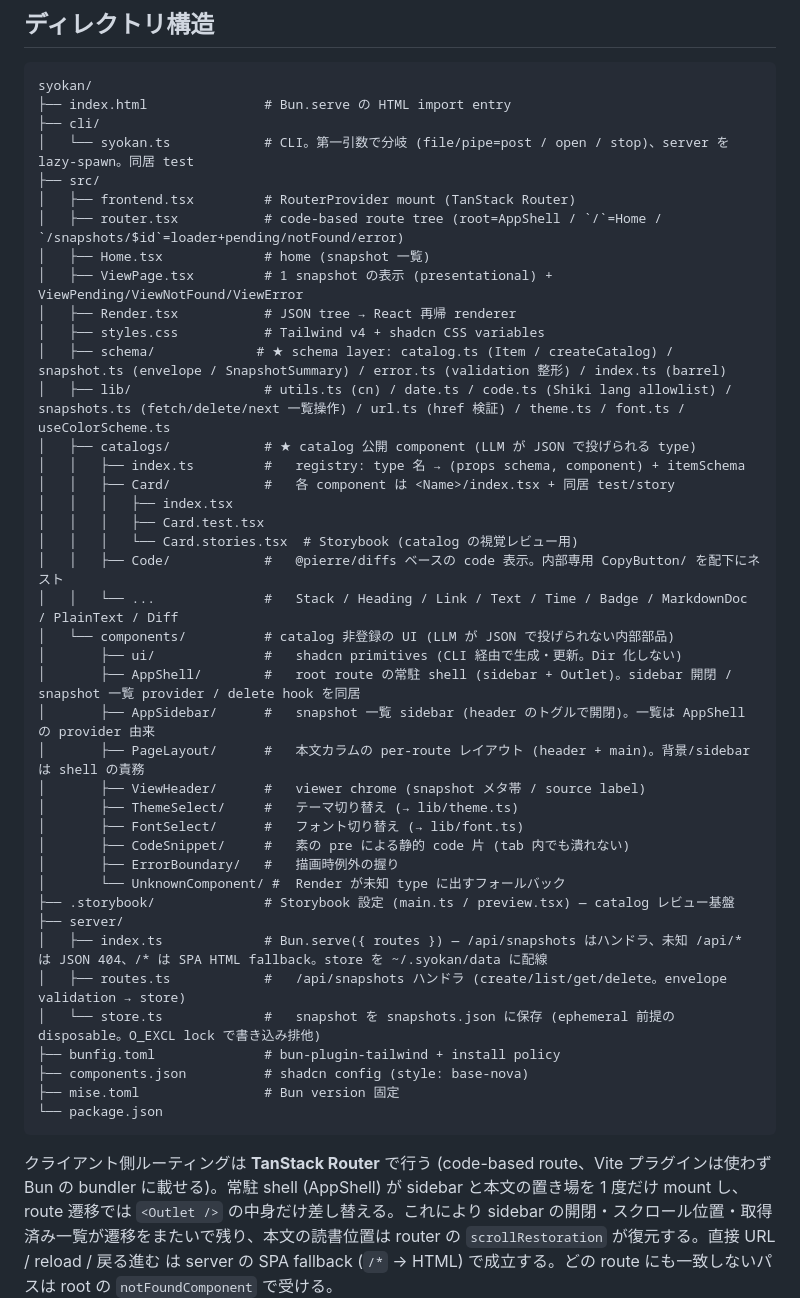
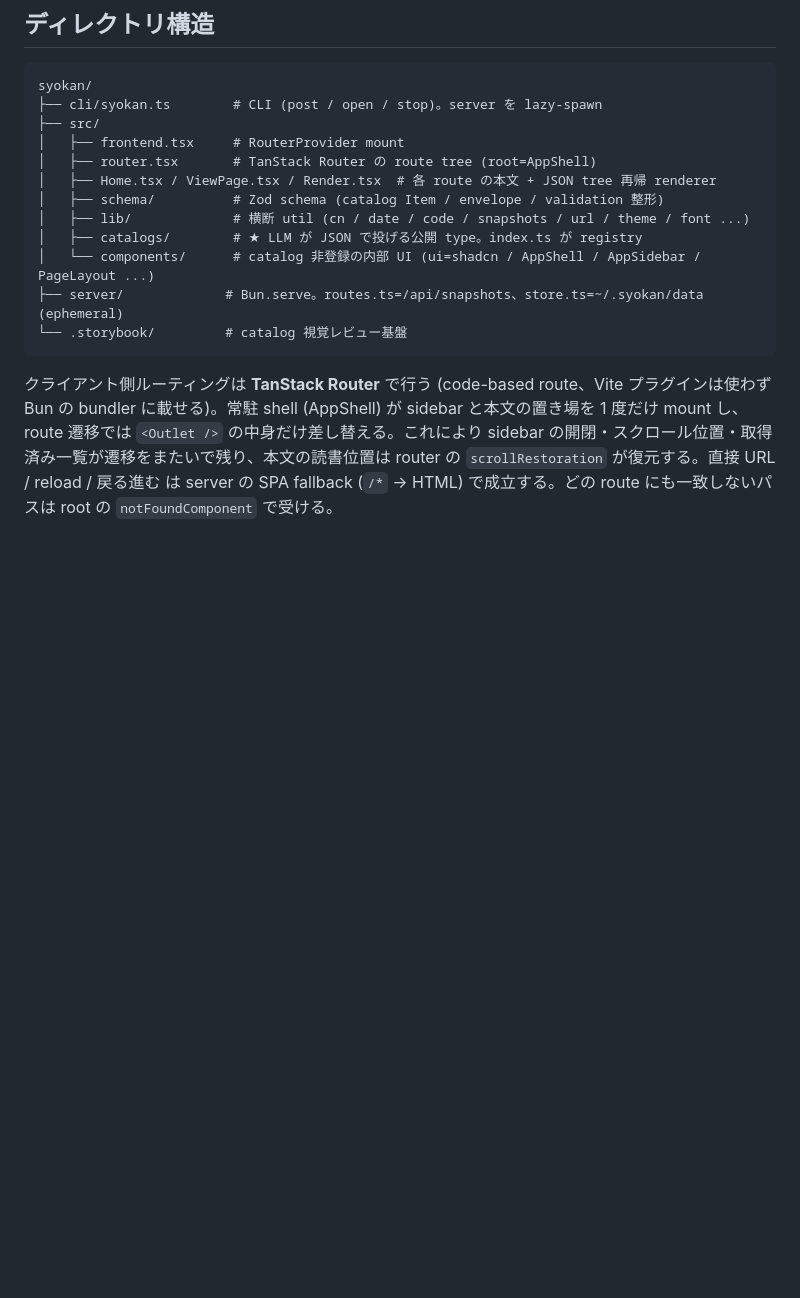
Before and after one commit to wwwyo/syokan, a Markdown page: AGENTS.md, the part around the change. Rendered like a GitHub page; blank space fills up the shorter version.

Commit message:
docs(view-layer): AGENTS のディレクトリ構造ツリーを簡潔化

````diff
--- a/AGENTS.md
+++ b/AGENTS.md
@@ -99,46 +99,17 @@ LLM に「JSXを書かせる」のではなく、**schema を満たす JSON tree
 
 ```
 syokan/
-├── index.html               # Bun.serve の HTML import entry
-├── cli/
-│   └── syokan.ts            # CLI。第一引数で分岐 (file/pipe=post / open / stop)、server を lazy-spawn。同居 test
+├── cli/syokan.ts        # CLI (post / open / stop)。server を lazy-spawn
 ├── src/
-│   ├── frontend.tsx         # RouterProvider mount (TanStack Router)
-│   ├── router.tsx           # code-based route tree (root=AppShell / `/`=Home / `/snapshots/$id`=loader+pending/notFound/error)
-│   ├── Home.tsx             # home (snapshot 一覧)
-│   ├── ViewPage.tsx         # 1 snapshot の表示 (presentational) + ViewPending/ViewNotFound/ViewError
-│   ├── Render.tsx           # JSON tree → React 再帰 renderer
-│   ├── styles.css           # Tailwind v4 + shadcn CSS variables
-│   ├── schema/             # ★ schema layer: catalog.ts (Item / createCatalog) / snapshot.ts (envelope / SnapshotSummary) / error.ts (validation 整形) / index.ts (barrel)
-│   ├── lib/                 # utils.ts (cn) / date.ts / code.ts (Shiki lang allowlist) / snapshots.ts (fetch/delete/next 一覧操作) / url.ts (href 検証) / theme.ts / font.ts / useColorScheme.ts
-│   ├── catalogs/            # ★ catalog 公開 component (LLM が JSON で投げられる type)
-│   │   ├── index.ts         #   registry: type 名 → (props schema, component) + itemSchema
-│   │   ├── Card/            #   各 component は <Name>/index.tsx + 同居 test/story
-│   │   │   ├── index.tsx
-│   │   │   ├── Card.test.tsx
-│   │   │   └── Card.stories.tsx  # Storybook (catalog の視覚レビュー用)
-│   │   ├── Code/            #   @pierre/diffs ベースの code 表示。内部専用 CopyButton/ を配下にネスト
-│   │   └── ...              #   Stack / Heading / Link / Text / Time / Badge / MarkdownDoc / PlainText / Diff
-│   └── components/          # catalog 非登録の UI (LLM が JSON で投げられない内部部品)
-│       ├── ui/              #   shadcn primitives (CLI 経由で生成・更新。Dir 化しない)
-│       ├── AppShell/        #   root route の常駐 shell (sidebar + Outlet)。sidebar 開閉 / snapshot 一覧 provider / delete hook を同居
-│       ├── AppSidebar/      #   snapshot 一覧 sidebar (header のトグルで開閉)。一覧は AppShell の provider 由来
-│       ├── PageLayout/      #   本文カラムの per-route レイアウト (header + main)。背景/sidebar は shell の責務
-│       ├── ViewHeader/      #   viewer chrome (snapshot メタ帯 / source label)
-│       ├── ThemeSelect/     #   テーマ切り替え (→ lib/theme.ts)
-│       ├── FontSelect/      #   フォント切り替え (→ lib/font.ts)
-│       ├── CodeSnippet/     #   素の pre による静的 code 片 (tab 内でも潰れない)
-│       ├── ErrorBoundary/   #   描画時例外の握り
-│       └── UnknownComponent/ #  Render が未知 type に出すフォールバック
-├── .storybook/              # Storybook 設定 (main.ts / preview.tsx) — catalog レビュー基盤
-├── server/
-│   ├── index.ts             # Bun.serve({ routes }) — /api/snapshots はハンドラ、未知 /api/* は JSON 404、/* は SPA HTML fallback。store を ~/.syokan/data に配線
-│   ├── routes.ts            #   /api/snapshots ハンドラ (create/list/get/delete。envelope validation → store)
-│   └── store.ts             #   snapshot を snapshots.json に保存 (ephemeral 前提の disposable。O_EXCL lock で書き込み排他)
-├── bunfig.toml              # bun-plugin-tailwind + install policy
-├── components.json          # shadcn config (style: base-nova)
-├── mise.toml                # Bun version 固定
-└── package.json
+│   ├── frontend.tsx     # RouterProvider mount
+│   ├── router.tsx       # TanStack Router の route tree (root=AppShell)
+│   ├── Home.tsx / ViewPage.tsx / Render.tsx  # 各 route の本文 + JSON tree 再帰 renderer
+│   ├── schema/          # Zod schema (catalog Item / envelope / validation 整形)
+│   ├── lib/             # 横断 util (cn / date / code / snapshots / url / theme / font ...)
+│   ├── catalogs/        # ★ LLM が JSON で投げる公開 type。index.ts が registry
+│   └── components/      # catalog 非登録の内部 UI (ui=shadcn / AppShell / AppSidebar / PageLayout ...)
+├── server/             # Bun.serve。routes.ts=/api/snapshots、store.ts=~/.syokan/data (ephemeral)
+└── .storybook/         # catalog 視覚レビュー基盤
 ```
 
 クライアント側ルーティングは **TanStack Router** で行う (code-based route、Vite プラグインは使わず Bun の bundler に載せる)。常駐 shell (AppShell) が sidebar と本文の置き場を 1 度だけ mount し、route 遷移では `<Outlet />` の中身だけ差し替える。これにより sidebar の開閉・スクロール位置・取得済み一覧が遷移をまたいで残り、本文の読書位置は router の `scrollRestoration` が復元する。直接 URL / reload / 戻る進む は server の SPA fallback (`/*` → HTML) で成立する。どの route にも一致しないパスは root の `notFoundComponent` で受ける。
````
